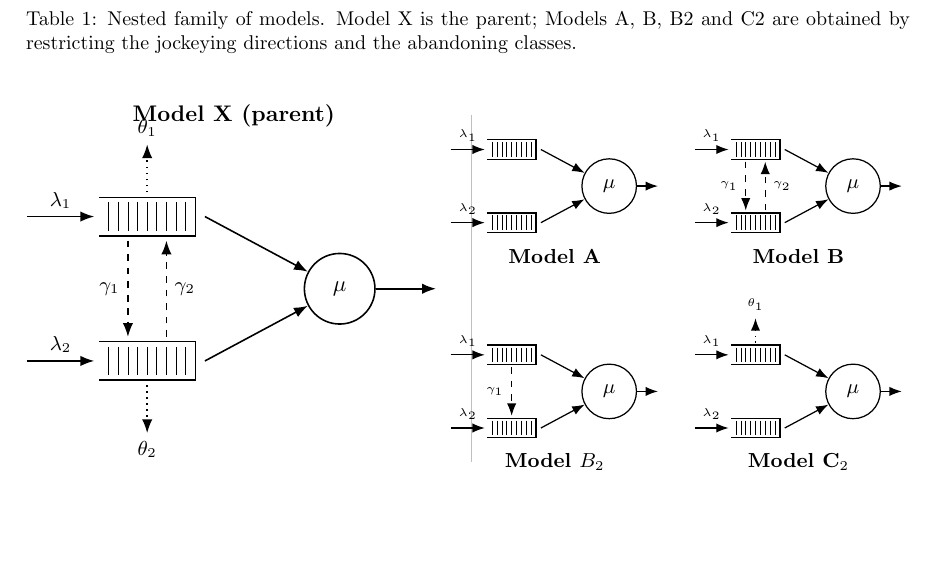
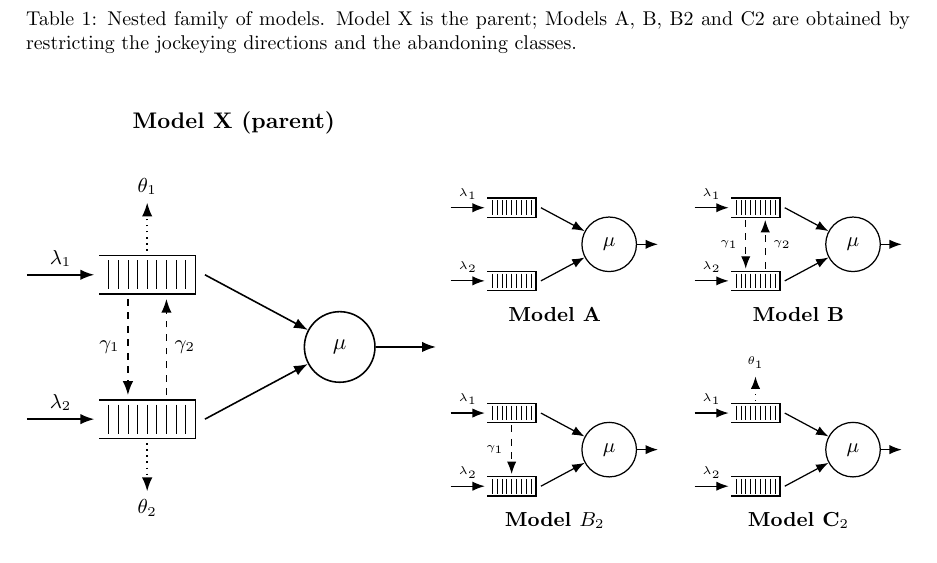
Before and after one commit to M-M-Vic/M-Thesis---Notes, a LaTeX paper (main.tex, which reads figures/models-queue-overview.tikz): part of page 4 of 48 before the commit and part of page 4 of 49 after it, cut so that both start at the same text, the shorter picture padded with empty space. Compiled offline with pdfLaTeX.

Commit message:
Layour queue diagram

```diff
--- a/figures/models-queue-overview.tikz
+++ b/figures/models-queue-overview.tikz
@@ -39,11 +39,8 @@
     \draw[->](2.2,-1.5)--(sX);
     \draw[->](sX)--(7,0);
 \end{scope}
-% Label above Model X
-\node[font=\normalsize\bfseries] at (3.1, 4.3) {Model~X (parent)};
-
-% Thin vertical separator between columns
-\draw[gray!50, thin] (6.8, -1.1) -- (6.8, 4.3);
+% Label above Model X — placed above the θ₁ arrow tip (figure y ≈ 3.85)
+\node[font=\normalsize\bfseries] at (3.1, 5.1) {Model~X (parent)};
 
 % ─────────────────────────────────────────────────────────────────────────────
 % RIGHT COLUMN: 2×2 grid of submodels (scale 0.38, line width 0.55pt)
```
